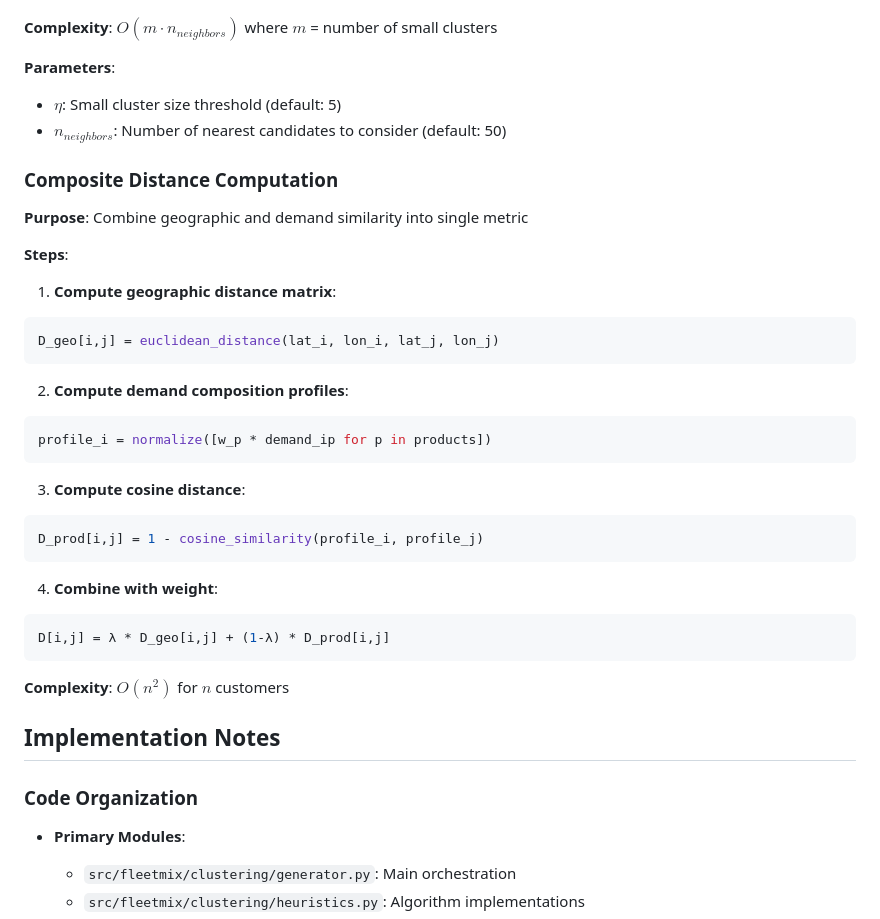
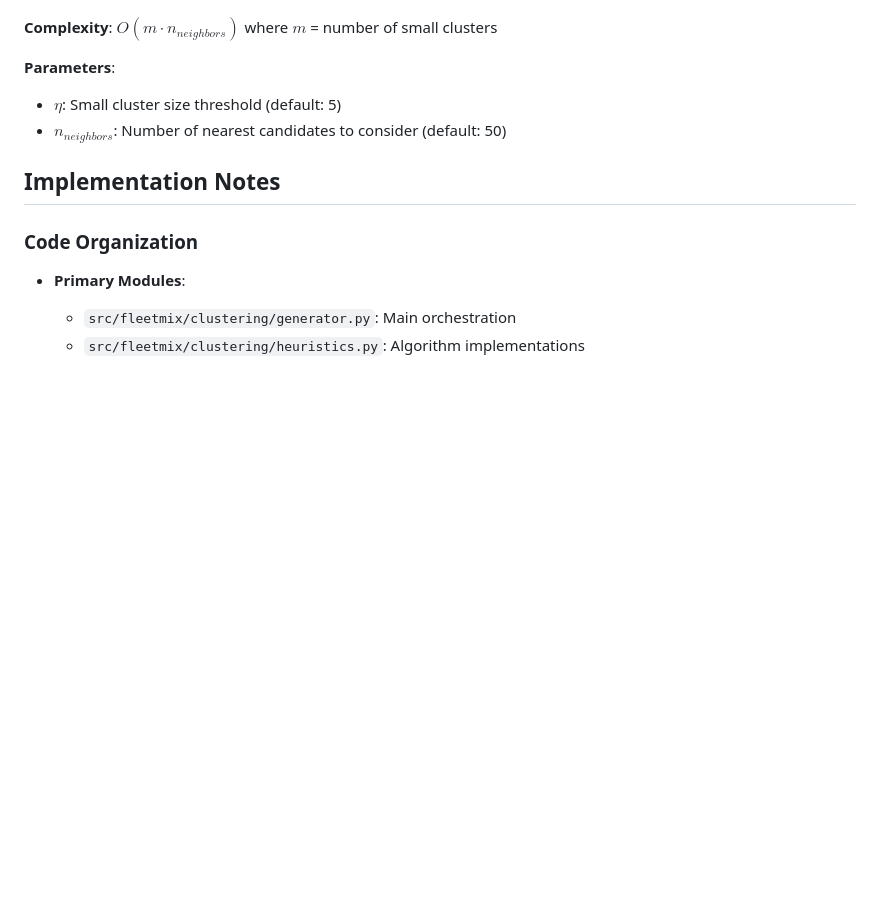
Before and after one commit to ekohan/fleetmix, a Markdown page: docs/specs/clustering.md, the part around the change. Rendered like a GitHub page; blank space fills up the shorter version.

Commit message:
specs, shorter + corrections

````diff
--- a/docs/specs/clustering.md
+++ b/docs/specs/clustering.md
@@ -214,34 +214,6 @@ def split_cluster_recursively(cluster, depth, max_depth, context):
 - $\eta$: Small cluster size threshold (default: 5)
 - $n_{neighbors}$: Number of nearest candidates to consider (default: 50)
 
-### Composite Distance Computation
-
-**Purpose**: Combine geographic and demand similarity into single metric
-
-**Steps**:
-
-1. **Compute geographic distance matrix**:
-```python
-D_geo[i,j] = euclidean_distance(lat_i, lon_i, lat_j, lon_j)
-```
-
-2. **Compute demand composition profiles**:
-```python
-profile_i = normalize([w_p * demand_ip for p in products])
-```
-
-3. **Compute cosine distance**:
-```python
-D_prod[i,j] = 1 - cosine_similarity(profile_i, profile_j)
-```
-
-4. **Combine with weight**:
-```python
-D[i,j] = λ * D_geo[i,j] + (1-λ) * D_prod[i,j]
-```
-
-**Complexity**: $O(n^2)$ for $n$ customers
-
 ## Implementation Notes
 
 ### Code Organization
````
